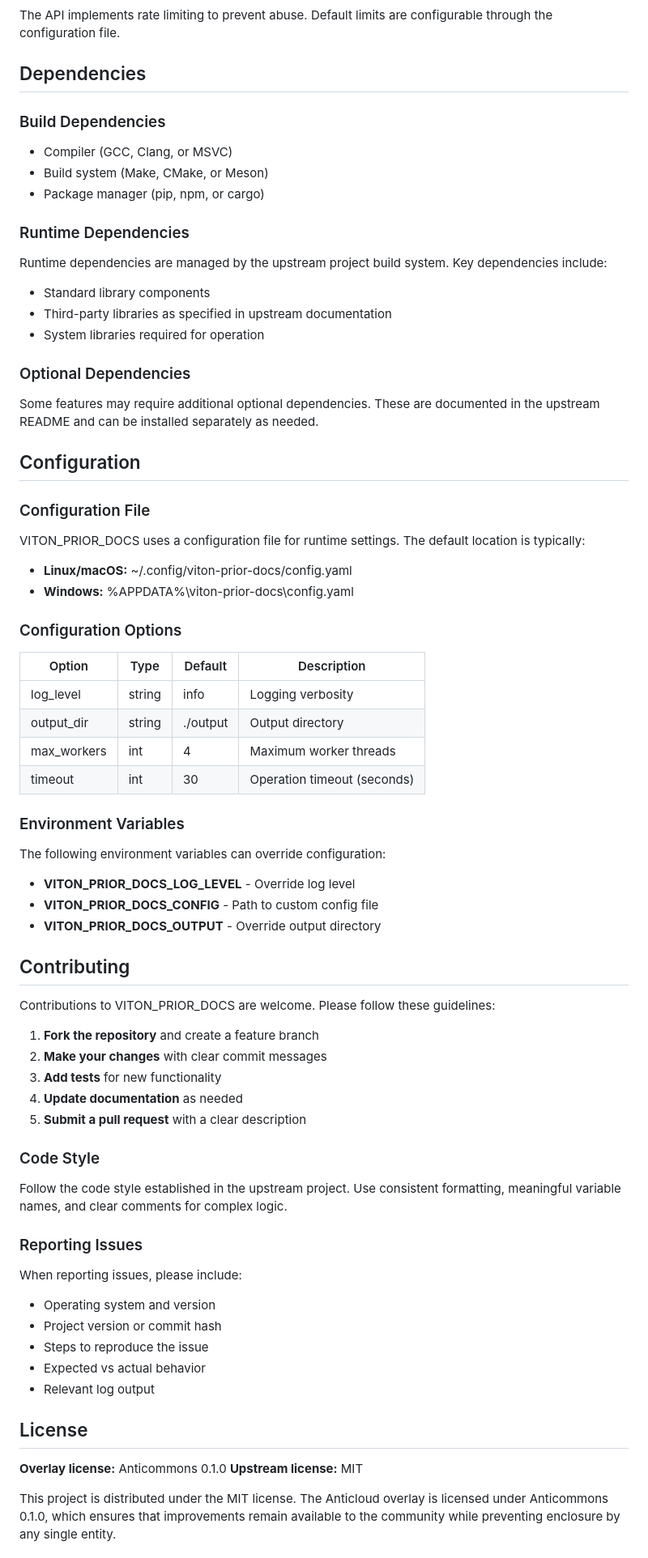
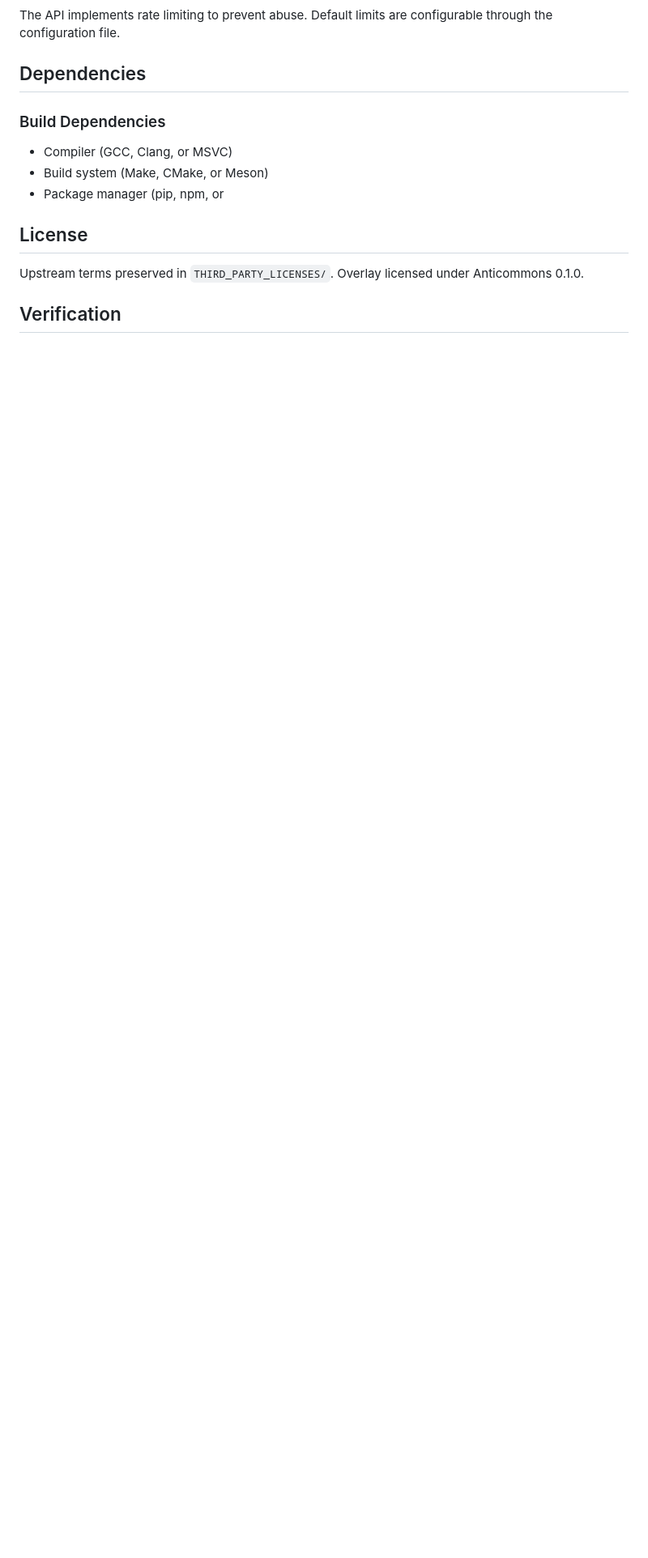
Before and after one commit to the-anticloud/anticloud-viton-prior-docs, a Markdown page: README.md, the part around one of its changes. Shown at 81% size. GitHub-like rendering; blank space fills up the shorter version.

```diff
--- a/README.md
+++ b/README.md
@@ -108,84 +118,11 @@ are configurable through the configuration file.
 
 - Compiler (GCC, Clang, or MSVC)
 - Build system (Make, CMake, or Meson)
-- Package manager (pip, npm, or cargo)
-
-### Runtime Dependencies
-
-Runtime dependencies are managed by the upstream project build
-system. Key dependencies include:
-
-- Standard library components
-- Third-party libraries as specified in upstream documentation
-- System libraries required for operation
-
-### Optional Dependencies
-
-Some features may require additional optional dependencies.
-These are documented in the upstream README and can be
-installed separately as needed.
-
-## Configuration
-
-### Configuration File
-
-VITON_PRIOR_DOCS uses a configuration file for runtime settings.
-The default location is typically:
-
-- **Linux/macOS:** ~/.config/viton-prior-docs/config.yaml
-- **Windows:** %APPDATA%\viton-prior-docs\config.yaml
-
-### Configuration Options
-
-| Option | Type | Default | Description |
-|--------|------|---------|-------------|
-| log_level | string | info | Logging verbosity |
-| output_dir | string | ./output | Output directory |
-| max_workers | int | 4 | Maximum worker threads |
-| timeout | int | 30 | Operation timeout (seconds) |
-
-### Environment Variables
-
-The following environment variables can override configuration:
-
-- **VITON_PRIOR_DOCS_LOG_LEVEL** - Override log level
-- **VITON_PRIOR_DOCS_CONFIG** - Path to custom config file
-- **VITON_PRIOR_DOCS_OUTPUT** - Override output directory
-
-## Contributing
-
-Contributions to VITON_PRIOR_DOCS are welcome. Please follow
-these guidelines:
-
-1. **Fork the repository** and create a feature branch
-2. **Make your changes** with clear commit messages
-3. **Add tests** for new functionality
-4. **Update documentation** as needed
-5. **Submit a pull request** with a clear description
-
-### Code Style
-
-Follow the code style established in the upstream project.
-Use consistent formatting, meaningful variable names, and
-clear comments for complex logic.
-
-### Reporting Issues
-
-When reporting issues, please include:
-
-- Operating system and version
-- Project version or commit hash
-- Steps to reproduce the issue
-- Expected vs actual behavior
-- Relevant log output
+- Package manager (pip, npm, or
 
 ## License
 
-**Overlay license:** Anticommons 0.1.0
-**Upstream license:** MIT
+Upstream terms preserved in `THIRD_PARTY_LICENSES/`. Overlay licensed under Anticommons 0.1.0.
 
-This project is distributed under the MIT license.
-The Anticloud overlay is licensed under Anticommons 0.1.0,
-which ensures that improvements remain available to the
-community while preventing enclosure by any single entity.
+## Verification
 
```
Also changed, not shown: other parts of README.md (+11 -55 lines).
